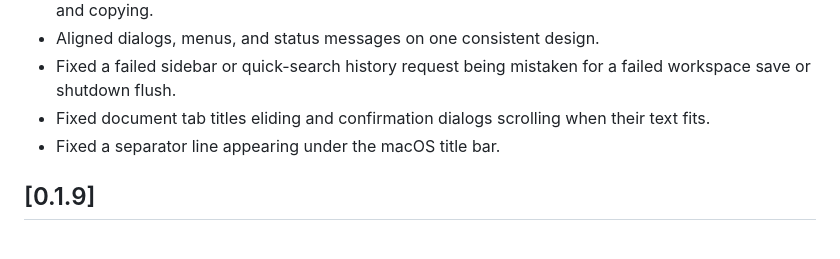
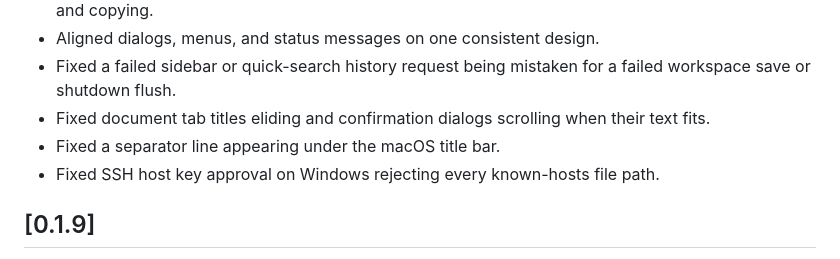
Before and after one commit to choscor/choscordb, a Markdown page: CHANGELOG.md, the part around the change. Drawn GitHub-style.

Commit message:
docs(changelog): Note the Windows SSH host key approval fix
Refs: v0.1.10

🤖 Generated with [Claude Code](https://claude.com/claude-code)

Co-Authored-By: Claude <noreply@anthropic.com>

```diff
--- a/CHANGELOG.md
+++ b/CHANGELOG.md
@@ -12,6 +12,7 @@
 - Fixed a failed sidebar or quick-search history request being mistaken for a failed workspace save or shutdown flush.
 - Fixed document tab titles eliding and confirmation dialogs scrolling when their text fits.
 - Fixed a separator line appearing under the macOS title bar.
+- Fixed SSH host key approval on Windows rejecting every known-hosts file path.
 
 ## [0.1.9]
 
```
